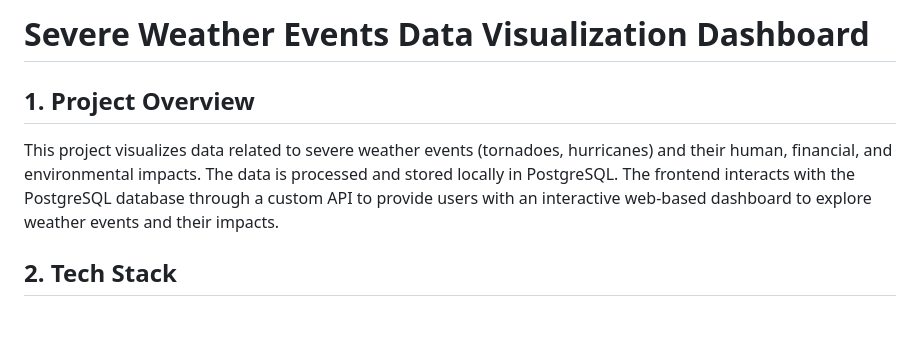
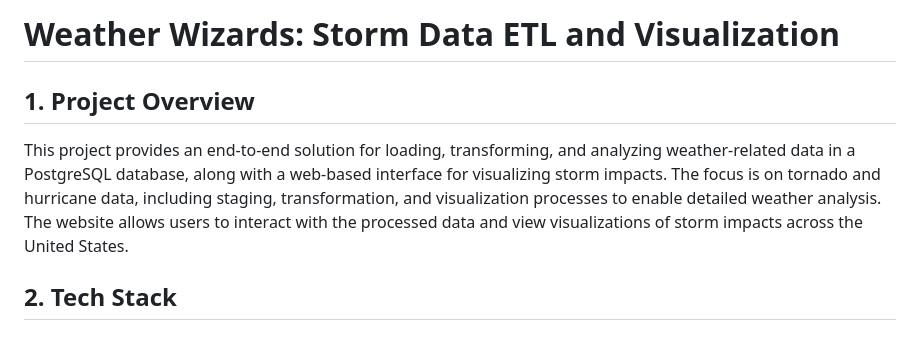
Before and after one commit to deelan01/weather_wizards, a Markdown page: README.md, the part around the change. GitHub-like rendering.

```diff
--- a/README.md
+++ b/README.md
@@ -1,7 +1,7 @@
-<h1>Severe Weather Events Data Visualization Dashboard</h1>
+<h1>Weather Wizards: Storm Data ETL and Visualization</h1>
 
 <h2>1. Project Overview</h2>
-<p>This project visualizes data related to severe weather events (tornadoes, hurricanes) and their human, financial, and environmental impacts. The data is processed and stored locally in PostgreSQL. The frontend interacts with the PostgreSQL database through a custom API to provide users with an interactive web-based dashboard to explore weather events and their impacts.</p>
+<p>This project provides an end-to-end solution for loading, transforming, and analyzing weather-related data in a PostgreSQL database, along with a web-based interface for visualizing storm impacts. The focus is on tornado and hurricane data, including staging, transformation, and visualization processes to enable detailed weather analysis. The website allows users to interact with the processed data and view visualizations of storm impacts across the United States.</p>
 
 <h2>2. Tech Stack</h2>
 <h3>Backend:</h3>
```
